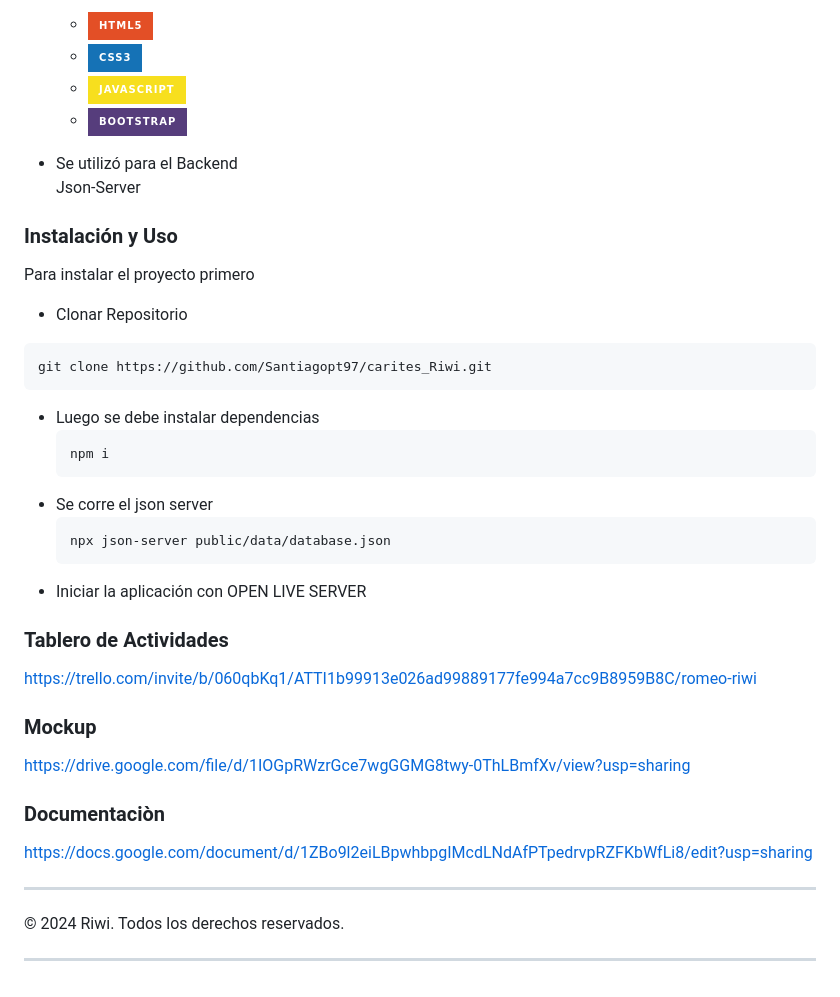
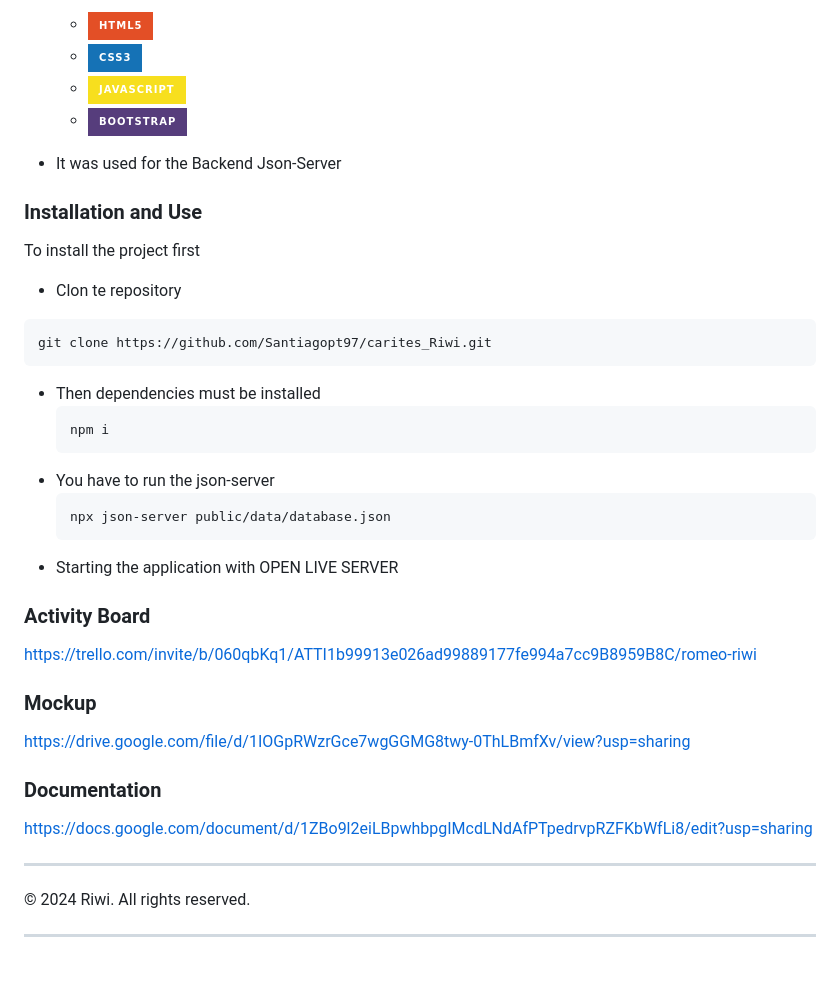
Before and after one commit to Santiagopt97/carites_Riwi, a Markdown page: README.md, the part around the change printed below. Rendered like a GitHub page; badges without logos.

Commit message:
Update README.md
Readme en ingles

````diff
--- a/README.md
+++ b/README.md
@@ -60,37 +60,37 @@
     - ![JavaScript](https://img.shields.io/badge/JavaScript-F7DF1E?style=for-the-badge&logo=javascript&logoColor=black)
    - ![Bootstrap](https://img.shields.io/badge/Bootstrap-563D7C?style=for-the-badge&logo=bootstrap&logoColor=white)
 
-- Se utilizó para el Backend
+- It was used for the Backend
         Json-Server
 
 
-### Instalación y Uso
-Para instalar el proyecto primero
- - Clonar Repositorio
+### Installation and Use
+To install the project first
+ - Clon te repository
 ```bash
 git clone https://github.com/Santiagopt97/carites_Riwi.git
 ```
-- Luego se debe instalar dependencias
+- Then dependencies must be installed
     ```
     npm i
     ```
-- Se corre el json server
+- You have to run the json-server
     ```
     npx json-server public/data/database.json
     ```
-- Iniciar la aplicación con OPEN LIVE SERVER
+- Starting the application with OPEN LIVE SERVER
 
 
-### Tablero de Actividades
+### Activity Board
 https://trello.com/invite/b/060qbKq1/ATTI1b99913e026ad99889177fe994a7cc9B8959B8C/romeo-riwi
 ### Mockup
 https://drive.google.com/file/d/1IOGpRWzrGce7wgGGMG8twy-0ThLBmfXv/view?usp=sharing
-### Documentaciòn
+### Documentation
 https://docs.google.com/document/d/1ZBo9l2eiLBpwhbpgIMcdLNdAfPTpedrvpRZFKbWfLi8/edit?usp=sharing
 
 
 ---
 
-© 2024 Riwi. Todos los derechos reservados.
+© 2024 Riwi. All rights reserved.
 
 ---
````
Also changed, not shown: other parts of README.md (+18 -18 lines).
